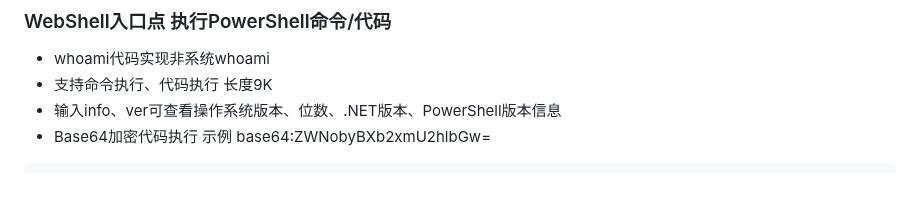
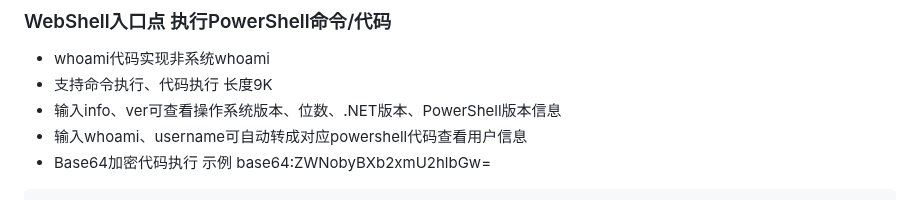
Before and after one commit to 0x7556/wolfshell, a Markdown page: README.md, the part around the change. GitHub-like rendering.

````diff
--- a/README.md
+++ b/README.md
@@ -102,6 +102,7 @@ PS: 当然也可级联外网，比如抓了一些服务器当跳板，真正要
 * whoami代码实现非系统whoami
 * 支持命令执行、代码执行 长度9K
 * 输入info、ver可查看操作系统版本、位数、.NET版本、PowerShell版本信息
+* 输入whoami、username可自动转成对应powershell代码查看用户信息
 * Base64加密代码执行 示例 base64:ZWNobyBXb2xmU2hlbGw=
 
 ```csharp
````
